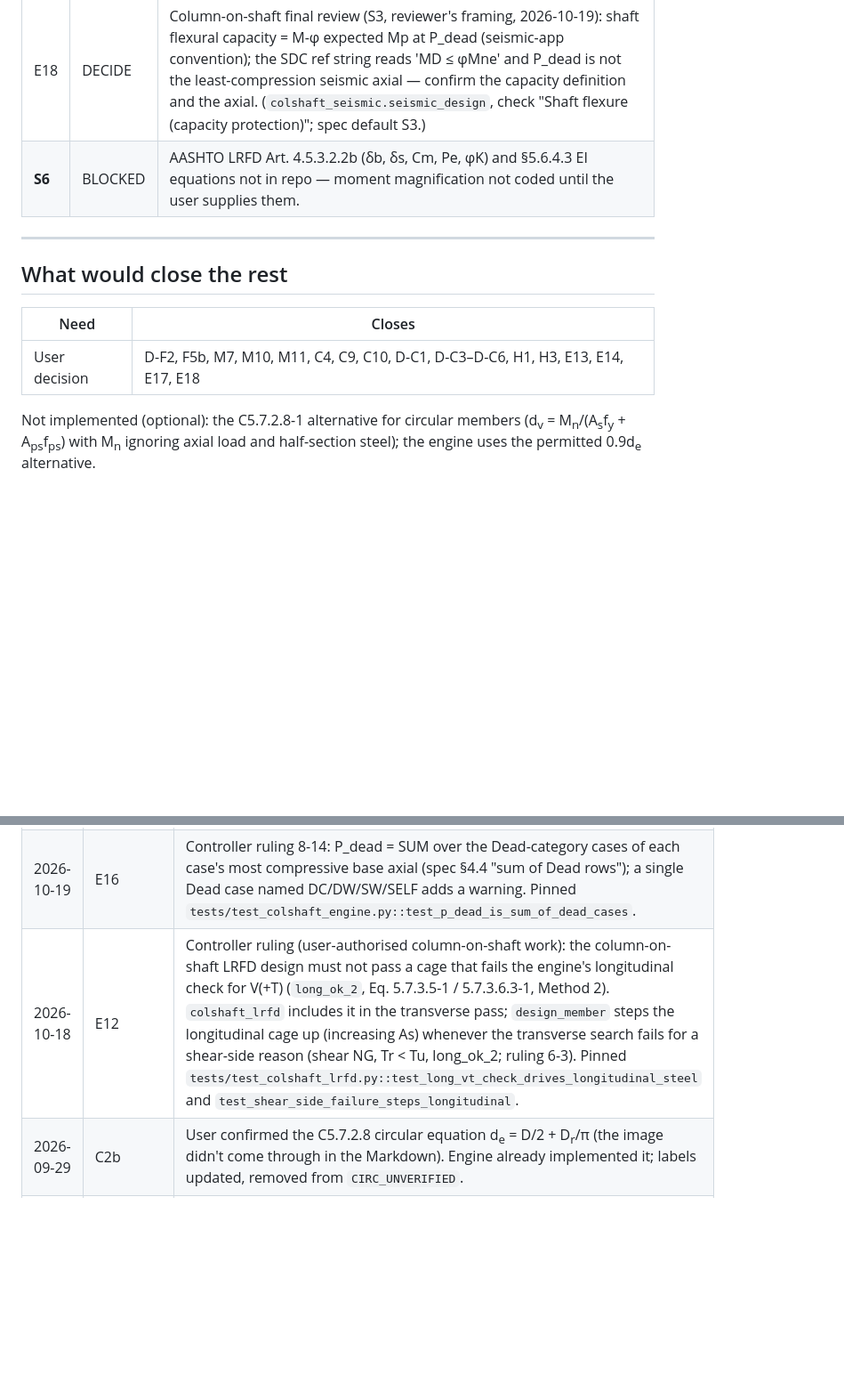
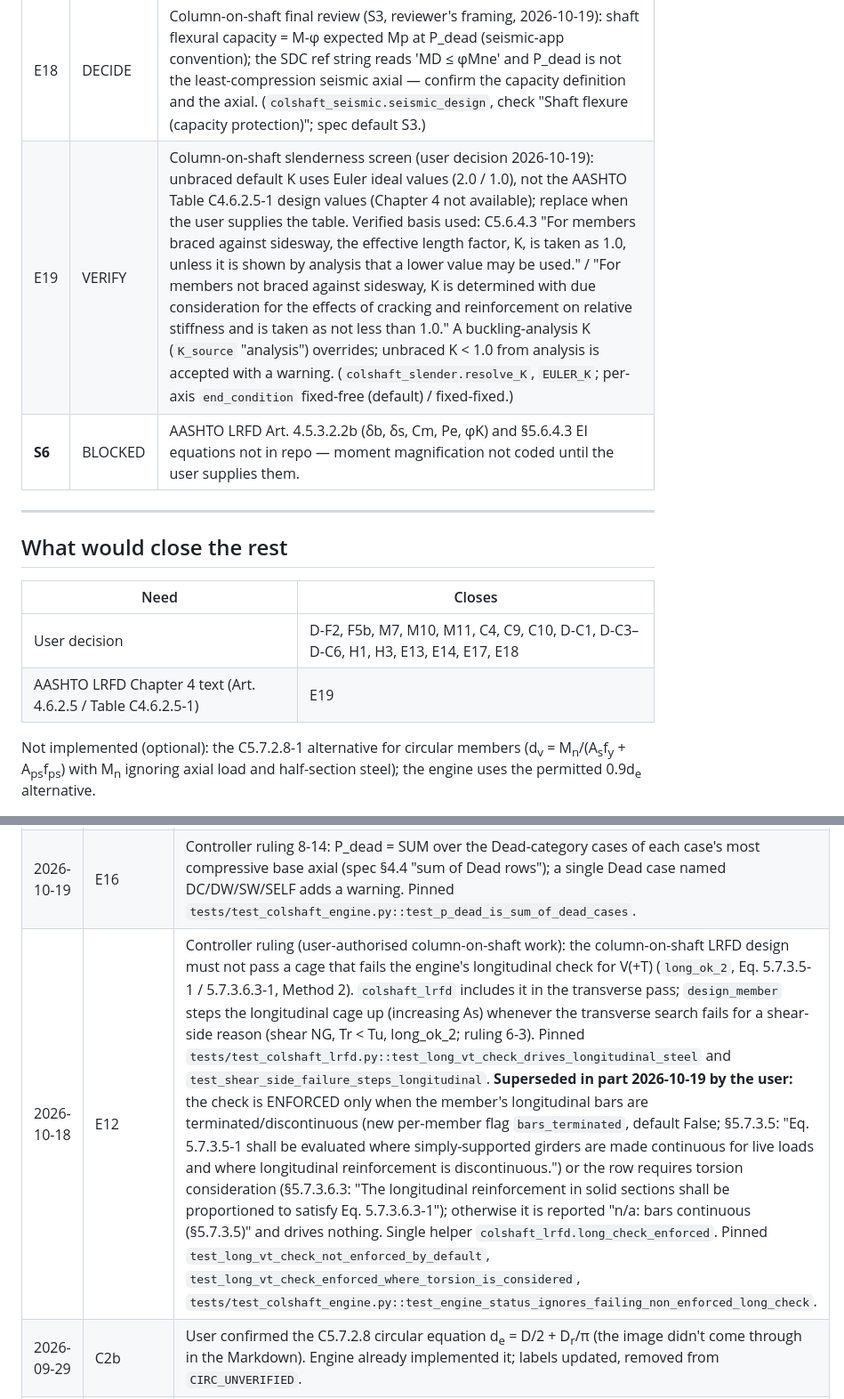
Before and after one commit to maciejmikulewiczpl-ux/AASHTO_Concrete_App, a Markdown page: OPEN_VERIFICATION_ITEMS.md, 2 parts joined by grey strips. Shown at 89% size. GitHub-like rendering; blank space fills up the shorter version.

Commit message:
docs(colshaft): follow-ups 2026-10-19 (E12 superseded in part, E19 VERIFY, spec appendix, ledger)
Co-Authored-By: Claude Opus 5.5 <noreply@anthropic.com>

```diff
--- a/OPEN_VERIFICATION_ITEMS.md
+++ b/OPEN_VERIFICATION_ITEMS.md
@@ -78,6 +78,7 @@ Ported verbatim from `Seismic Column` @ 9265d67 into `seismic_port/provisions.py
 | E14 | DECIDE | `colshaft_seismic` Df_eq for ℓu (Task 7): taken from a fixed-free solve at V = Mo/H (overstrength), on the softest bound stable in that solve. Upstream derives its fixity bounds at the yield force Mp/H; the larger force gives a deeper (more conservative) Df. Df_eq_gov may come from a bound that is excluded (unstable) from the fixed-fixed overstrength envelope; that is conservative (deeper Df). The shaft confinement (SGS §8.8.12) and oversize (SDC §6.2.5.1) checks have no dedicated upstream `ref_*` field: they carry ref="" and the detail says "unverified; see OPEN_VERIFICATION_ITEMS E-row" (see E5/E6). |
 | E17 | DECIDE | The upstream p-y `stable` flag (head deflection in the direction of V) can accept POST-BUCKLED states at high axial load (probe: EI 9e8, Ds 84 in, soft clay ×0.5, M 5000 kip-in / V 400 kip: runaway at P = 0, flagged stable at P = 7000–13000 kip with a wavy deflected shape). The column-on-shaft strength rows use an axial-ramp guard (ruling 8-16, `colshaft_shaft.ramp_stable`: stable at P·k/4 for k = 0..4, non-decreasing \|y_top\|, top-of-shaft moment keeps the sign of M_base and ≥ 0.995·M_base). The seismic stability / demand path (upstream-faithful, P_dead level) does NOT — apply the ramp guard there too? |
 | E18 | DECIDE | Column-on-shaft final review (S3, reviewer's framing, 2026-10-19): shaft flexural capacity = M-φ expected Mp at P_dead (seismic-app convention); the SDC ref string reads 'MD ≤ φMne' and P_dead is not the least-compression seismic axial — confirm the capacity definition and the axial. (`colshaft_seismic.seismic_design`, check "Shaft flexure (capacity protection)"; spec default S3.) |
+| E19 | VERIFY | Column-on-shaft slenderness screen (user decision 2026-10-19): unbraced default K uses Euler ideal values (2.0 / 1.0), not the AASHTO Table C4.6.2.5-1 design values (Chapter 4 not available); replace when the user supplies the table. Verified basis used: C5.6.4.3 "For members braced against sidesway, the effective length factor, K, is taken as 1.0, unless it is shown by analysis that a lower value may be used." / "For members not braced against sidesway, K is determined with due consideration for the effects of cracking and reinforcement on relative stiffness and is taken as not less than 1.0." A buckling-analysis K (`K_source` "analysis") overrides; unbraced K < 1.0 from analysis is accepted with a warning. (`colshaft_slender.resolve_K`, `EULER_K`; per-axis `end_condition` fixed-free (default) / fixed-fixed.) |
 | **S6** | BLOCKED | AASHTO LRFD Art. 4.5.3.2.2b (δb, δs, Cm, Pe, φK) and §5.6.4.3 EI equations not in repo — moment magnification not coded until the user supplies them. |
 
 ---
@@ -87,6 +88,7 @@ Ported verbatim from `Seismic Column` @ 9265d67 into `seismic_port/provisions.py
 | Need | Closes |
 |---|---|
 | User decision | D-F2, F5b, M7, M10, M11, C4, C9, C10, D-C1, D-C3–D-C6, H1, H3, E13, E14, E17, E18 |
+| AASHTO LRFD Chapter 4 text (Art. 4.6.2.5 / Table C4.6.2.5-1) | E19 |
 
 Not implemented (optional): the C5.7.2.8-1 alternative for circular members (d<sub>v</sub> = M<sub>n</sub>/(A<sub>s</sub>f<sub>y</sub> + A<sub>ps</sub>f<sub>ps</sub>) with M<sub>n</sub> ignoring axial load and half-section steel); the engine uses the permitted 0.9d<sub>e</sub> alternative.
 
@@ -98,7 +100,7 @@ Not implemented (optional): the C5.7.2.8-1 alternative for circular members (d<s
 |---|---|---|
 | 2026-10-19 | E15 | Controller ruling 8-12 (column-on-shaft fix round 1): the interface-based replacement guard accepted non-physical solves (reviewer probes: P-Δ reversing the head, post-buckled states with interface M = −39534 / −94009 vs M_base 5000). Strength rows are now applied directly at the top of the shaft (shaft-alone p-y solve, Hcol = 0, V_head = V_base, M_head = −M_base so the interface moment equals M_base in the same sense as V; shaft P-Δ only, axial = −_Pmin, EI_shaft from M-φ at P_dead) and the solver's own stability guard is used as reported; a governing row unstable on every bound makes the final check "Shaft p-y strength solve" NG (ruling 8-13). Pinned `tests/test_colshaft_engine.py::test_head_moment_same_sense_as_shear`, `test_strength_rows_through_pile`, `test_inground_moment_grows_with_axial`, `test_unstable_strength_row_rejected_by_solver_guard`, `test_py_strength_check_ng_when_row_skipped`. |
 | 2026-10-19 | E16 | Controller ruling 8-14: P_dead = SUM over the Dead-category cases of each case's most compressive base axial (spec §4.4 "sum of Dead rows"); a single Dead case named DC/DW/SW/SELF adds a warning. Pinned `tests/test_colshaft_engine.py::test_p_dead_is_sum_of_dead_cases`. |
-| 2026-10-18 | E12 | Controller ruling (user-authorised column-on-shaft work): the column-on-shaft LRFD design must not pass a cage that fails the engine's longitudinal check for V(+T) (`long_ok_2`, Eq. 5.7.3.5-1 / 5.7.3.6.3-1, Method 2). `colshaft_lrfd` includes it in the transverse pass; `design_member` steps the longitudinal cage up (increasing As) whenever the transverse search fails for a shear-side reason (shear NG, Tr < Tu, long_ok_2; ruling 6-3). Pinned `tests/test_colshaft_lrfd.py::test_long_vt_check_drives_longitudinal_steel` and `test_shear_side_failure_steps_longitudinal`. |
+| 2026-10-18 | E12 | Controller ruling (user-authorised column-on-shaft work): the column-on-shaft LRFD design must not pass a cage that fails the engine's longitudinal check for V(+T) (`long_ok_2`, Eq. 5.7.3.5-1 / 5.7.3.6.3-1, Method 2). `colshaft_lrfd` includes it in the transverse pass; `design_member` steps the longitudinal cage up (increasing As) whenever the transverse search fails for a shear-side reason (shear NG, Tr < Tu, long_ok_2; ruling 6-3). Pinned `tests/test_colshaft_lrfd.py::test_long_vt_check_drives_longitudinal_steel` and `test_shear_side_failure_steps_longitudinal`. **Superseded in part 2026-10-19 by the user:** the check is ENFORCED only when the member's longitudinal bars are terminated/discontinuous (new per-member flag `bars_terminated`, default False; §5.7.3.5: "Eq. 5.7.3.5-1 shall be evaluated where simply-supported girders are made continuous for live loads and where longitudinal reinforcement is discontinuous.") or the row requires torsion consideration (§5.7.3.6.3: "The longitudinal reinforcement in solid sections shall be proportioned to satisfy Eq. 5.7.3.6.3-1"); otherwise it is reported "n/a: bars continuous (§5.7.3.5)" and drives nothing. Single helper `colshaft_lrfd.long_check_enforced`. Pinned `test_long_vt_check_not_enforced_by_default`, `test_long_vt_check_enforced_where_torsion_is_considered`, `tests/test_colshaft_engine.py::test_engine_status_ignores_failing_non_enforced_long_check`. |
 | 2026-09-29 | C2b | User confirmed the C5.7.2.8 circular equation d<sub>e</sub> = D/2 + D<sub>r</sub>/π (the image didn't come through in the Markdown). Engine already implemented it; labels updated, removed from `CIRC_UNVERIFIED`. |
 | 2026-09-29 | C8b | User supplied the image of Eq. 5.6.4.6-1: ρ<sub>s</sub> = 4A<sub>sp</sub>/(d<sub>c</sub>s) ≥ 0.45(A<sub>g</sub>/A<sub>c</sub> − 1)f'<sub>c</sub>/f<sub>yh</sub> — one combined equation; there is **no Eq. 5.6.4.6-2** (the "-2" was only in this file, never in code). Engine matches (d<sub>c</sub> = D − 2·cover, cover = clear to the hoop → core to the outside of the transverse bar). Labels now cite Eq. 5.6.4.6-1; removed from `CIRC_UNVERIFIED`. |
 | 2026-09-29 | **F1** | §5.7.3.4.2 (p. 5-74/5-75): one strain equation, Eq. 5.7.3.4.2-4, for sections with and without min A<sub>v</sub>; the εs<0 bullet reads "recalculated with the denominator of Eq. 5.7.3.4.2-4 replaced by (E<sub>s</sub>A<sub>s</sub> + E<sub>p</sub>A<sub>ps</sub> + E<sub>c</sub>A<sub>ct</sub>)" → base denominator is (E<sub>s</sub>A<sub>s</sub> + E<sub>p</sub>A<sub>ps</sub>). CB5.2 confirms the factor 2 belongs to Appendix B5 (ε<sub>x</sub> = ε<sub>t</sub>/2, Eq. B5.2-3). Factor 2 removed from `do_shear` and `compute_row_capacities`. Impact (180 golden cases): Vr2 lower in 85 active / 1023 row results where min A<sub>v</sub> is present (e.g. 162.3 → 127.4 kip), θ larger, Tr lower accordingly; long-steel demand slightly lower. Pinned `tests/test_aashto_ch5_verified.py`. Circular inherits via `do_shear`. |
```
Also changed, not shown: 2 other files.
